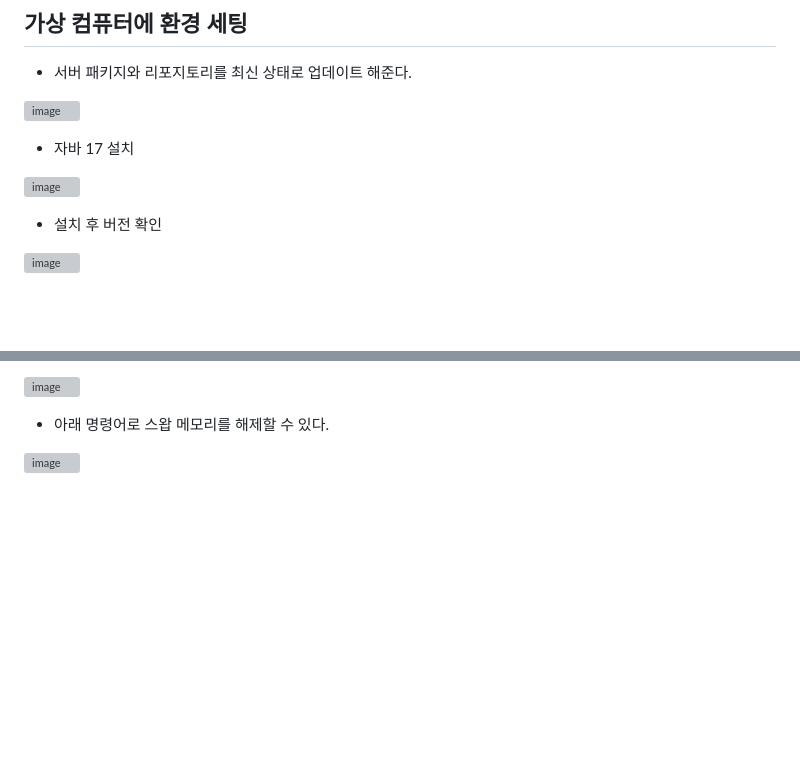
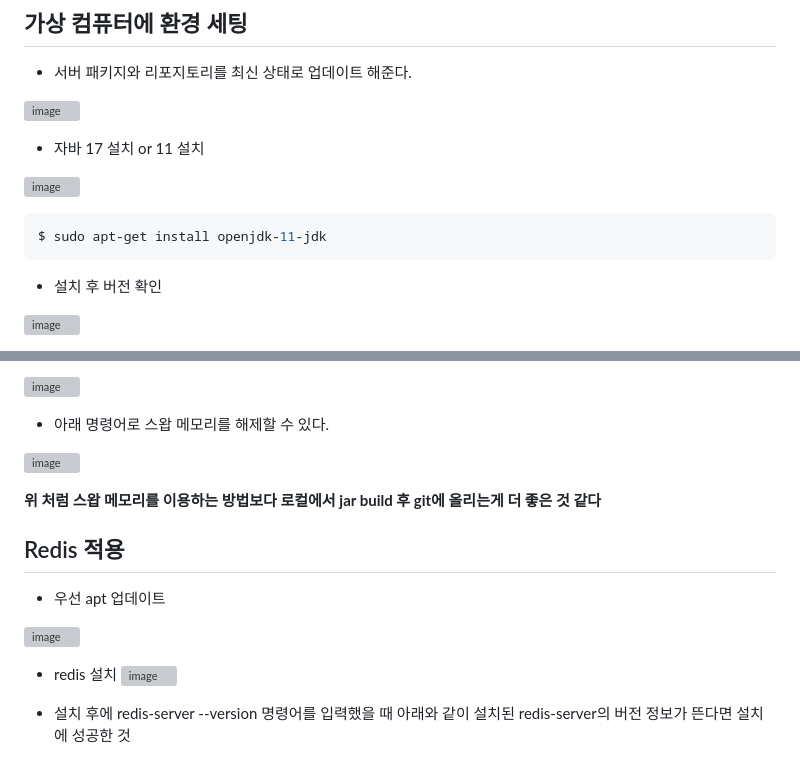
Before and after one commit to dgjinsu/AWS-study, a Markdown page: remembers.md, 2 parts joined by grey strips. GitHub-like rendering; blank space fills up the shorter version; grey boxes are pictures that could not be loaded.

````diff
--- a/remembers.md
+++ b/remembers.md
@@ -160,9 +160,13 @@ runtimeOnly("com.mysql:mysql-connector-j")
 
 ![image](https://github.com/dgjinsu/AWS-study/assets/97269799/051325a8-3c7b-4995-9861-40b51191f0b5)
 
-* 자바 17 설치
+* 자바 17 설치 or 11 설치
 
 ![image](https://github.com/dgjinsu/AWS-study/assets/97269799/3ca61ab4-b13b-4d42-82a9-854412181177)
+
+```java
+$ sudo apt-get install openjdk-11-jdk
+```
 
 * 설치 후 버전 확인
 
@@ -181,3 +185,17 @@ runtimeOnly("com.mysql:mysql-connector-j")
 * 아래 명령어로 스왑 메모리를 해제할 수 있다.
 
 ![image](https://github.com/dgjinsu/AWS-study/assets/97269799/5ec0cc89-b74d-4228-8da9-d76340e9ba8b)
+
+**위 처럼 스왑 메모리를 이용하는 방법보다 로컬에서 jar build 후 git에 올리는게 더 좋은 것 같다**
+
+
+## Redis 적용
+* 우선 apt 업데이트
+
+![image](https://github.com/dgjinsu/AWS-study/assets/97269799/2b0894f8-4c03-4d2c-9202-971badc74d53)
+
+* redis 설치
+![image](https://github.com/dgjinsu/AWS-study/assets/97269799/d9282bca-bbe2-4d8f-90b1-857886adc54f)
+
+* 설치 후에 redis-server --version 명령어를 입력했을 때 아래와 같이 설치된 redis-server의 버전 정보가 뜬다면 설치에 성공한 것
+
````
Also changed, not shown: other parts of remembers.md (+37 -0 lines).
